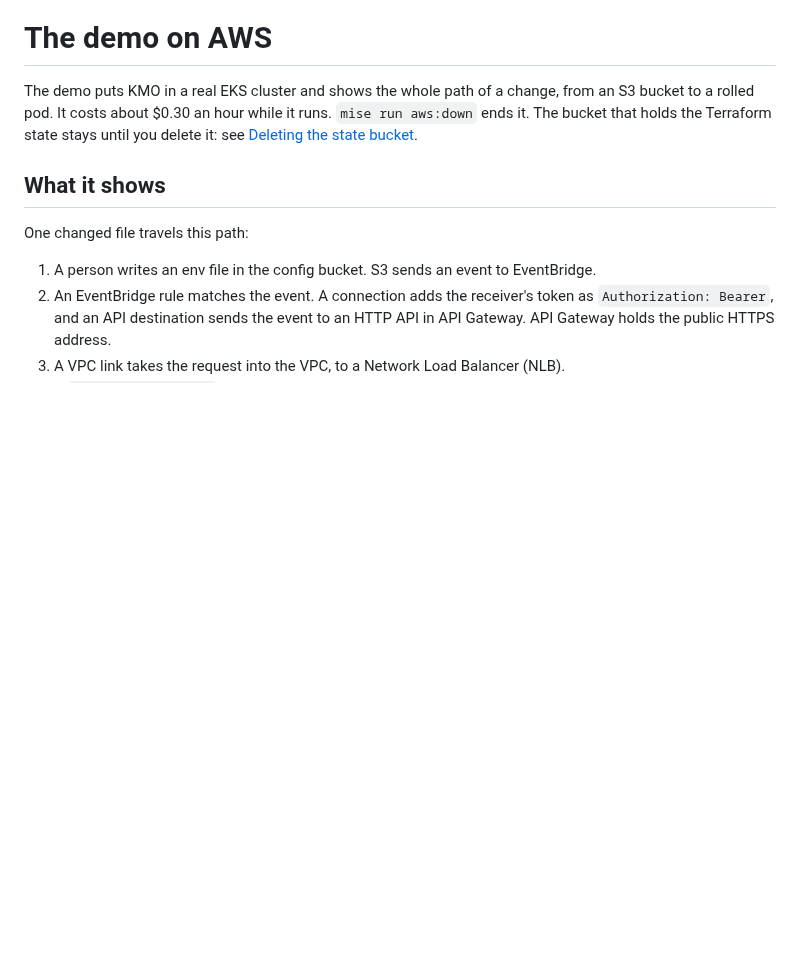
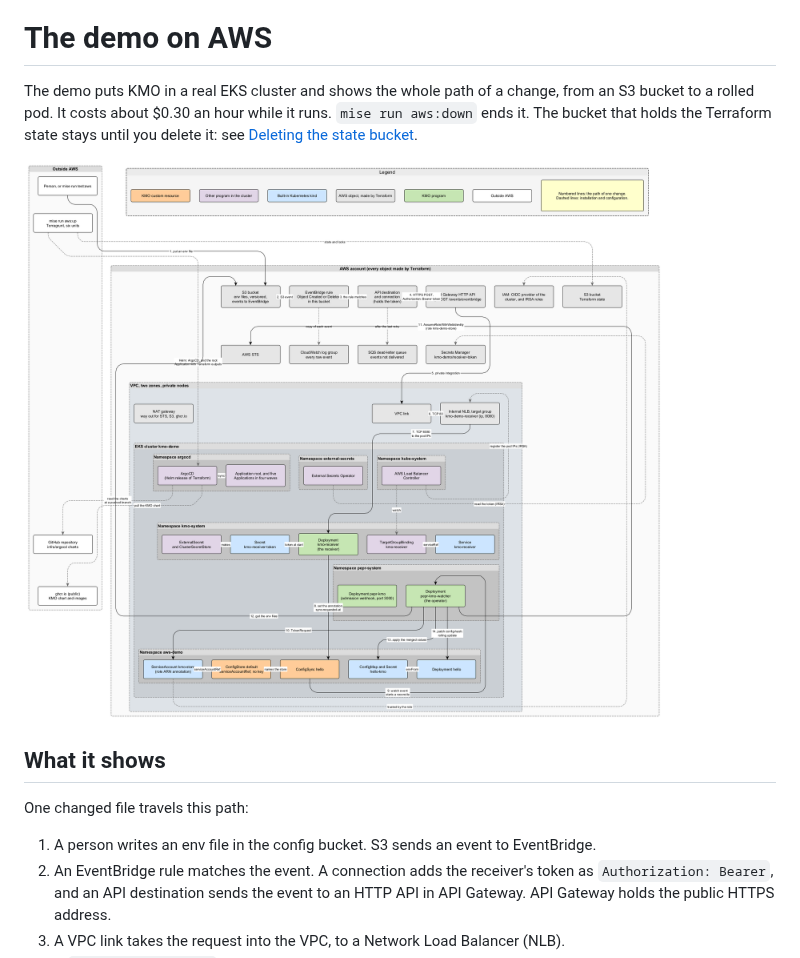
Before and after one commit to mhvelplund/kmo, a Markdown page: docs/aws-demo.md, the part around the change. Rendered like a GitHub page; pictures changed too: docs/aws-demo.png (added); blank space fills up the shorter version.

Commit message:
chore(docs): show the diagram of the demo on its page, and the new overview image
Co-Authored-By: Claude Opus 5.5 <noreply@anthropic.com>

```diff
--- a/docs/aws-demo.md
+++ b/docs/aws-demo.md
@@ -3,6 +3,8 @@
 The demo puts KMO in a real EKS cluster and shows the whole path of a change, from an S3 bucket to a rolled pod. It
 costs about $0.30 an hour while it runs. `mise run aws:down` ends it. The bucket that holds the Terraform state stays
 until you delete it: see [Deleting the state bucket](#deleting-the-state-bucket).
+
+[![AWS Demo](./aws-demo.png)](./aws-demo.png)
 
 ## What it shows
 
```
Also changed, not shown: docs/overview.png.
